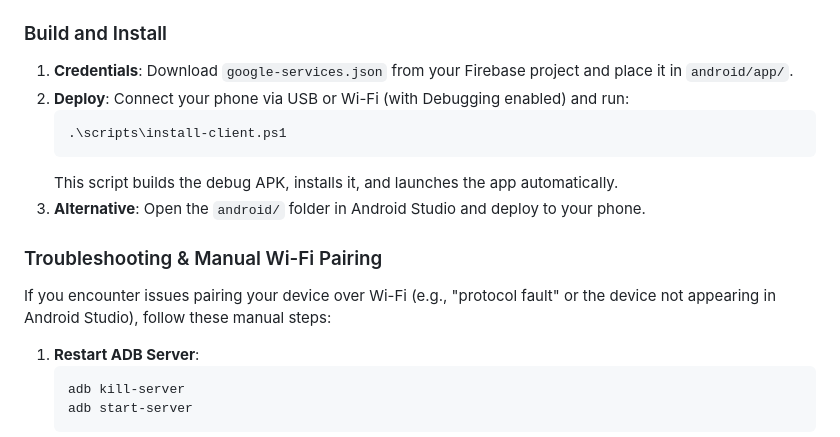
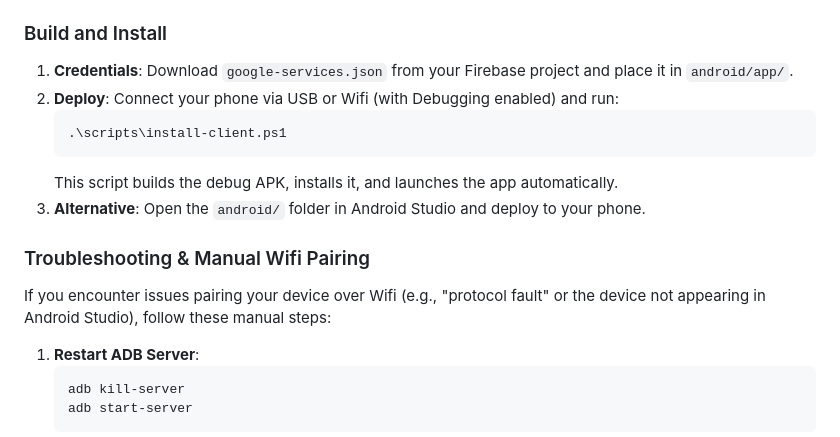
Before and after one commit to johnjanthony/Switchboard, a Markdown page: README.md, the part around the change. Drawn GitHub-style.

````diff
--- a/README.md
+++ b/README.md
@@ -67,16 +67,16 @@ The project includes a native Android app in the `android/` directory.
 
 ### Build and Install
 1.  **Credentials**: Download `google-services.json` from your Firebase project and place it in `android/app/`.
-2.  **Deploy**: Connect your phone via USB or Wi-Fi (with Debugging enabled) and run:
+2.  **Deploy**: Connect your phone via USB or Wifi (with Debugging enabled) and run:
     ```powershell
     .\scripts\install-client.ps1
     ```
     This script builds the debug APK, installs it, and launches the app automatically.
 3.  **Alternative**: Open the `android/` folder in Android Studio and deploy to your phone.
 
-### Troubleshooting & Manual Wi-Fi Pairing
+### Troubleshooting & Manual Wifi Pairing
 
-If you encounter issues pairing your device over Wi-Fi (e.g., "protocol fault" or the device not appearing in Android Studio), follow these manual steps:
+If you encounter issues pairing your device over Wifi (e.g., "protocol fault" or the device not appearing in Android Studio), follow these manual steps:
 
 1.  **Restart ADB Server**:
     ```powershell
````
Also changed, not shown: android/README.md (added, +23 -0 lines).
